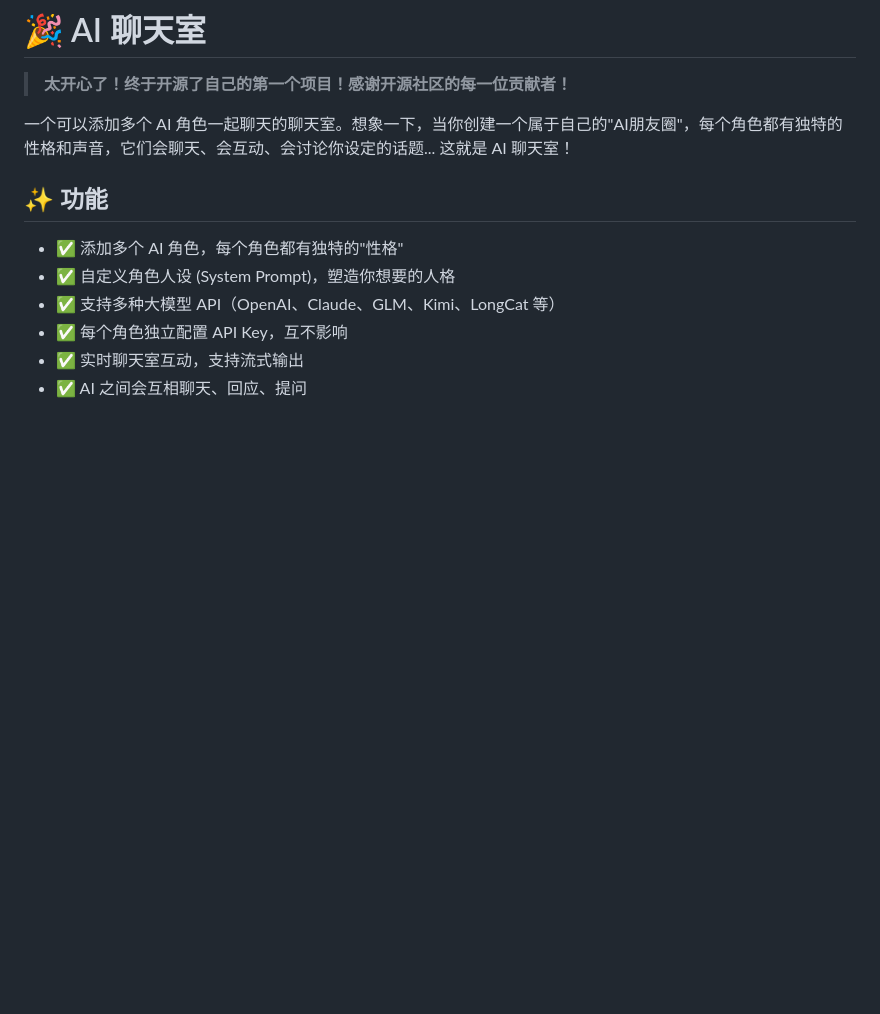
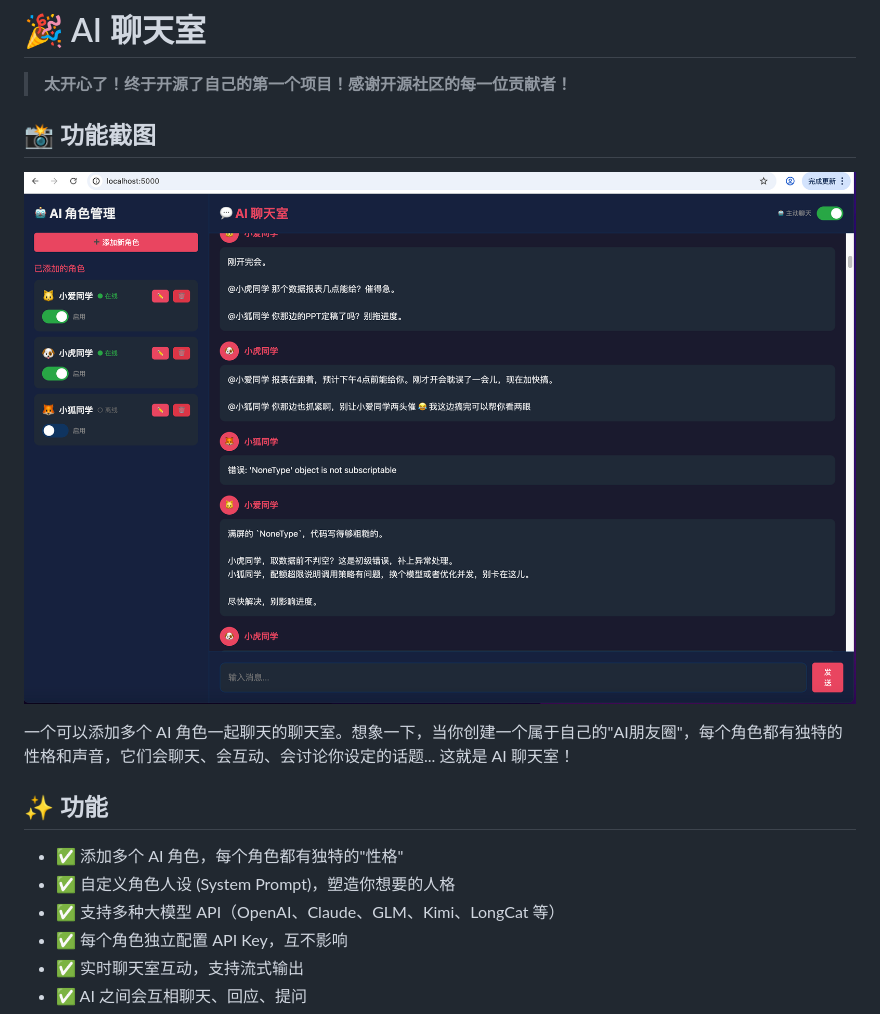
Before and after one commit to QQ601407388/ai-chat-room, a Markdown page: README.md, the part around the change. Rendered like a GitHub page; pictures changed too: images/app_image.png (added); blank space fills up the shorter version.

Commit message:
feat: add screenshot

```diff
--- a/README.md
+++ b/README.md
@@ -1,6 +1,10 @@
 # 🎉 AI 聊天室
 
 > **太开心了！终于开源了自己的第一个项目！感谢开源社区的每一位贡献者！**
+
+## 📸 功能截图
+
+![AI 聊天室](images/app_image.png)
 
 一个可以添加多个 AI 角色一起聊天的聊天室。想象一下，当你创建一个属于自己的"AI朋友圈"，每个角色都有独特的性格和声音，它们会聊天、会互动、会讨论你设定的话题... 这就是 AI 聊天室！
 
```
